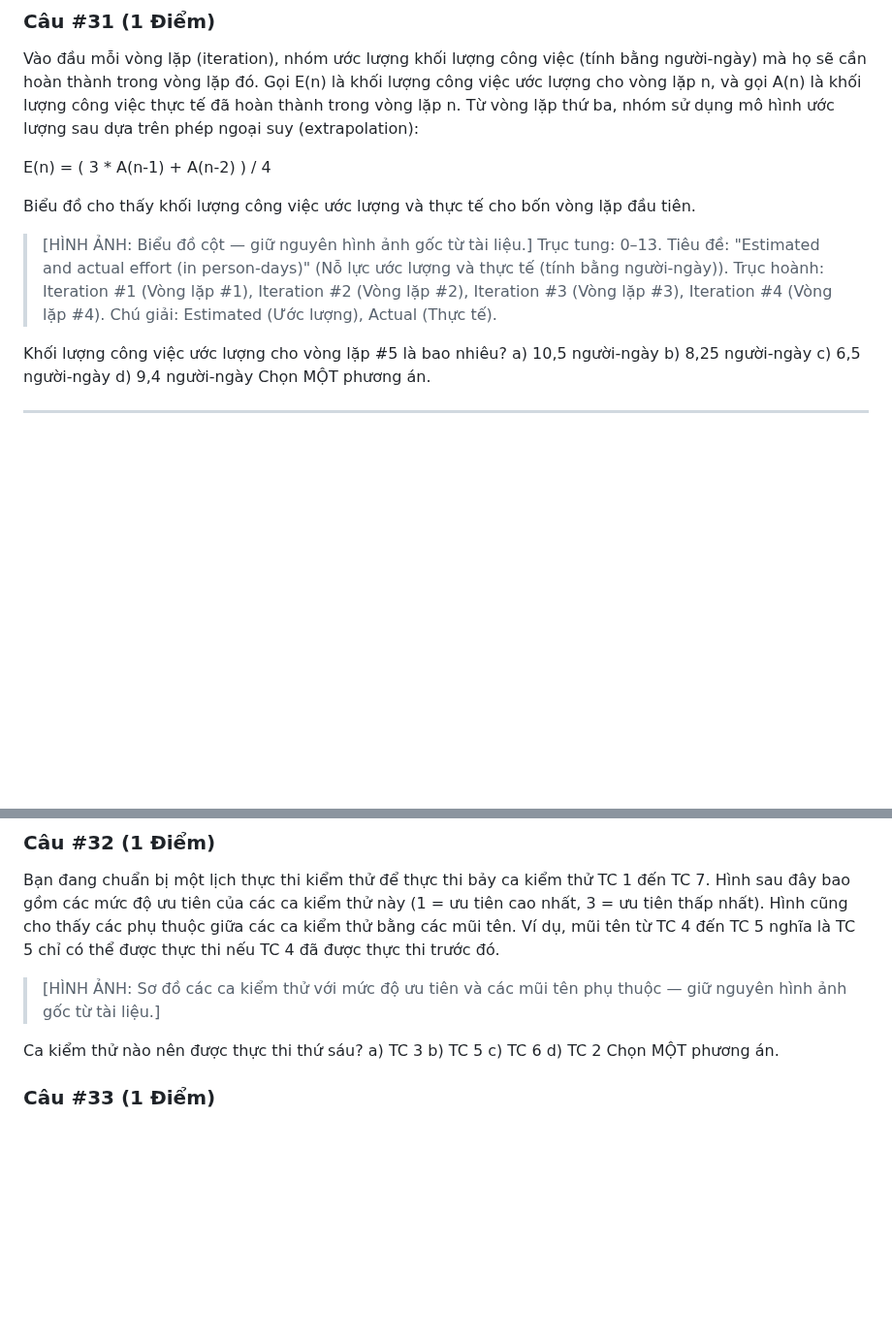
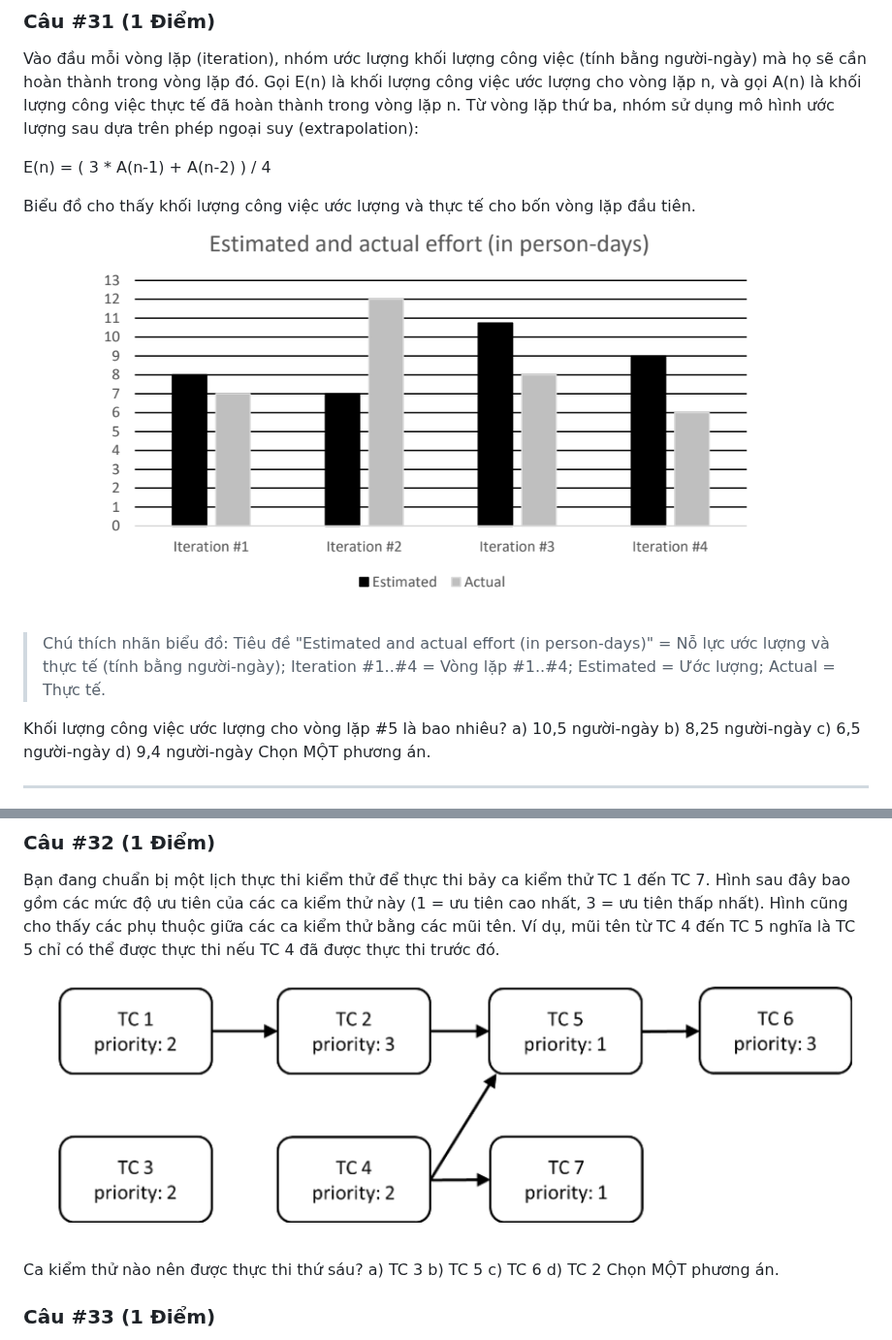
Before and after one commit to itnvdat-afk/learning-istqb-uppoomp, a Markdown page: ISTQB_CTFL_v4.0_De_Thi_Mau_C_Cau_Hoi_TiengViet.md, 2 parts joined by grey strips. Shown at 97% size. Drawn GitHub-style; pictures changed too: images/img-q31.png (added), images/img-q32.png (added); blank space fills up the shorter version.

Commit message:
Embed original diagrams (Q23, Q24, Q31, Q32) into Vietnamese exam files
Extract the state transition diagram, control flow graph, effort bar chart
and test-case dependency figure from the source PDF and embed them in the
Markdown, Word, and PDF versions, replacing the placeholder notes.

Co-Authored-By: Claude Opus 4.8 <noreply@anthropic.com>
Claude-Session: https://claude.ai/code/session_01B3XRbmPPW4Ph4Yps3m56ta

```diff
--- a/ISTQB_CTFL_v4.0_De_Thi_Mau_C_Cau_Hoi_TiengViet.md
+++ b/ISTQB_CTFL_v4.0_De_Thi_Mau_C_Cau_Hoi_TiengViet.md
@@ -385,10 +385,9 @@ E(n) = ( 3 * A(n-1) + A(n-2) ) / 4
 
 Biểu đồ cho thấy khối lượng công việc ước lượng và thực tế cho bốn vòng lặp đầu tiên.
 
-> [HÌNH ẢNH: Biểu đồ cột — giữ nguyên hình ảnh gốc từ tài liệu.]
-> Trục tung: 0–13. Tiêu đề: "Estimated and actual effort (in person-days)" (Nỗ lực ước lượng và thực tế (tính bằng người-ngày)).
-> Trục hoành: Iteration #1 (Vòng lặp #1), Iteration #2 (Vòng lặp #2), Iteration #3 (Vòng lặp #3), Iteration #4 (Vòng lặp #4).
-> Chú giải: Estimated (Ước lượng), Actual (Thực tế).
+![Biểu đồ nỗ lực ước lượng và thực tế](images/img-q31.png)
+
+> Chú thích nhãn biểu đồ: Tiêu đề "Estimated and actual effort (in person-days)" = Nỗ lực ước lượng và thực tế (tính bằng người-ngày); Iteration #1..#4 = Vòng lặp #1..#4; Estimated = Ước lượng; Actual = Thực tế.
 
 Khối lượng công việc ước lượng cho vòng lặp #5 là bao nhiêu?
 a) 10,5 người-ngày
@@ -407,7 +406,7 @@ Bạn đang chuẩn bị một lịch thực thi kiểm thử để thực thi b
 Hình sau đây bao gồm các mức độ ưu tiên của các ca kiểm thử này (1 = ưu tiên cao nhất, 3 = ưu tiên thấp nhất).
 Hình cũng cho thấy các phụ thuộc giữa các ca kiểm thử bằng các mũi tên. Ví dụ, mũi tên từ TC 4 đến TC 5 nghĩa là TC 5 chỉ có thể được thực thi nếu TC 4 đã được thực thi trước đó.
 
-> [HÌNH ẢNH: Sơ đồ các ca kiểm thử với mức độ ưu tiên và các mũi tên phụ thuộc — giữ nguyên hình ảnh gốc từ tài liệu.]
+![Sơ đồ các ca kiểm thử với mức độ ưu tiên và các mũi tên phụ thuộc](images/img-q32.png)
 
 Ca kiểm thử nào nên được thực thi thứ sáu?
 a) TC 3
```
Also changed, not shown: other parts of ISTQB_CTFL_v4.0_De_Thi_Mau_C_Cau_Hoi_TiengViet.md (+2 -2 lines), images/img-q23.png (added), images/img-q24.png (added), 2 other files.
